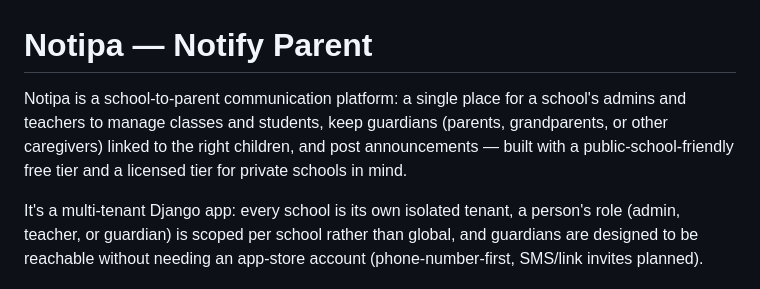
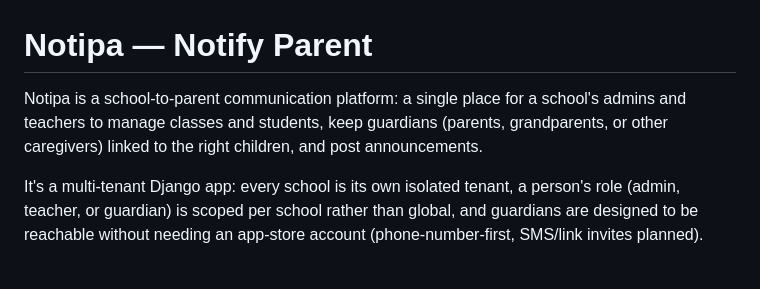
Before and after one commit to Theovanstratum1953/notipa, a Markdown page: README.md, the part around the change. Rendered like a GitHub page.

```diff
--- a/README.md
+++ b/README.md
@@ -1,6 +1,6 @@
 # Notipa — Notify Parent
 
-Notipa is a school-to-parent communication platform: a single place for a school's admins and teachers to manage classes and students, keep guardians (parents, grandparents, or other caregivers) linked to the right children, and post announcements — built with a public-school-friendly free tier and a licensed tier for private schools in mind.
+Notipa is a school-to-parent communication platform: a single place for a school's admins and teachers to manage classes and students, keep guardians (parents, grandparents, or other caregivers) linked to the right children, and post announcements.
 
 It's a multi-tenant Django app: every school is its own isolated tenant, a person's role (admin, teacher, or guardian) is scoped per school rather than global, and guardians are designed to be reachable without needing an app-store account (phone-number-first, SMS/link invites planned).
 
```
